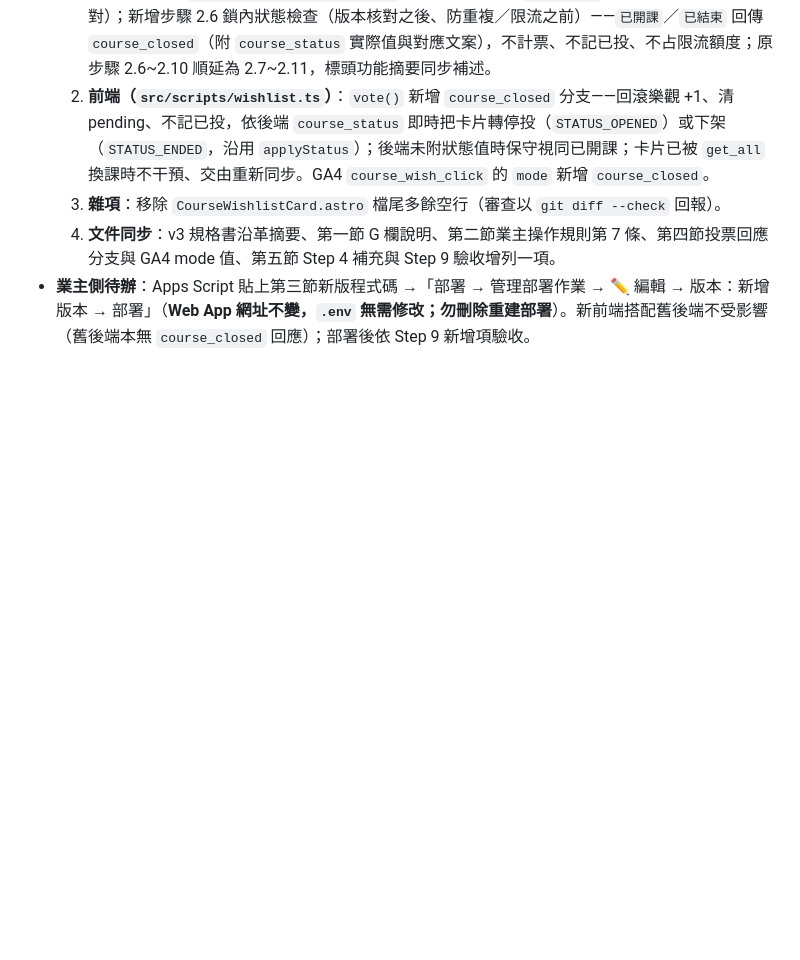
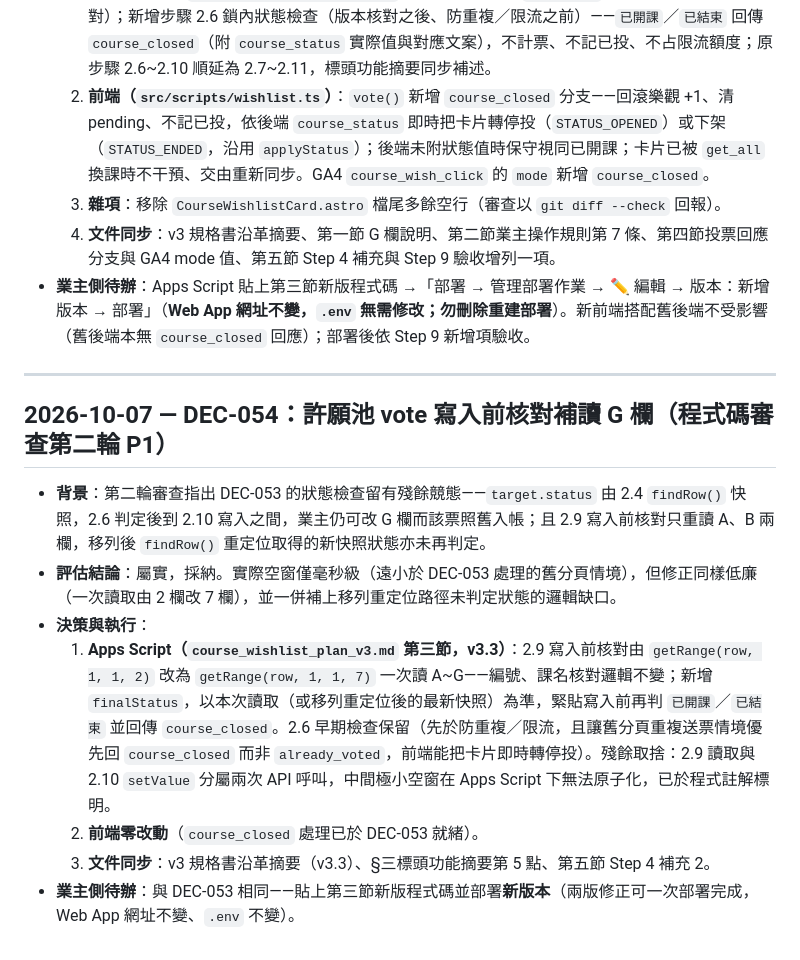
Before and after one commit to unendless314/starwoven, a Markdown page: decisions.md, the part around the change. Rendered like a GitHub page; blank space fills up the shorter version.

```diff
--- a/decisions.md
+++ b/decisions.md
@@ -950,3 +950,15 @@
   3. **雜項**：移除 `CourseWishlistCard.astro` 檔尾多餘空行（審查以 `git diff --check` 回報）。
   4. **文件同步**：v3 規格書沿革摘要、第一節 G 欄說明、第二節業主操作規則第 7 條、第四節投票回應分支與 GA4 mode 值、第五節 Step 4 補充與 Step 9 驗收增列一項。
 - **業主側待辦**：Apps Script 貼上第三節新版程式碼 →「部署 → 管理部署作業 → ✏️ 編輯 → 版本：新增版本 → 部署」（**Web App 網址不變，`.env` 無需修改；勿刪除重建部署**）。新前端搭配舊後端不受影響（舊後端本無 `course_closed` 回應）；部署後依 Step 9 新增項驗收。
+
+---
+
+## 2026-10-07 — DEC-054：許願池 vote 寫入前核對補讀 G 欄（程式碼審查第二輪 P1）
+
+- **背景**：第二輪審查指出 DEC-053 的狀態檢查留有殘餘競態——`target.status` 由 2.4 `findRow()` 快照，2.6 判定後到 2.10 寫入之間，業主仍可改 G 欄而該票照舊入帳；且 2.9 寫入前核對只重讀 A、B 兩欄，移列後 `findRow()` 重定位取得的新快照狀態亦未再判定。
+- **評估結論**：屬實，採納。實際空窗僅毫秒級（遠小於 DEC-053 處理的舊分頁情境），但修正同樣低廉（一次讀取由 2 欄改 7 欄），並一併補上移列重定位路徑未判定狀態的邏輯缺口。
+- **決策與執行**：
+  1. **Apps Script（`course_wishlist_plan_v3.md` 第三節，v3.3）**：2.9 寫入前核對由 `getRange(row, 1, 1, 2)` 改為 `getRange(row, 1, 1, 7)` 一次讀 A~G——編號、課名核對邏輯不變；新增 `finalStatus`，以本次讀取（或移列重定位後的最新快照）為準，緊貼寫入前再判 `已開課`／`已結束` 並回傳 `course_closed`。2.6 早期檢查保留（先於防重複／限流，且讓舊分頁重複送票情境優先回 `course_closed` 而非 `already_voted`，前端能把卡片即時轉停投）。殘餘取捨：2.9 讀取與 2.10 `setValue` 分屬兩次 API 呼叫，中間極小空窗在 Apps Script 下無法原子化，已於程式註解標明。
+  2. **前端零改動**（`course_closed` 處理已於 DEC-053 就緒）。
+  3. **文件同步**：v3 規格書沿革摘要（v3.3）、§三標頭功能摘要第 5 點、第五節 Step 4 補充 2。
+- **業主側待辦**：與 DEC-053 相同——貼上第三節新版程式碼並部署**新版本**（兩版修正可一次部署完成，Web App 網址不變、`.env` 不變）。
```
Also changed, not shown: AGENTS.md (+2 -2 lines), demo_docs/course_wishlist_plan_v3.md (+22 -6 lines).
